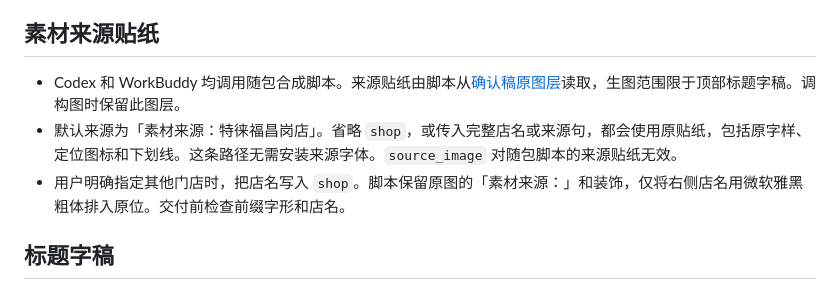
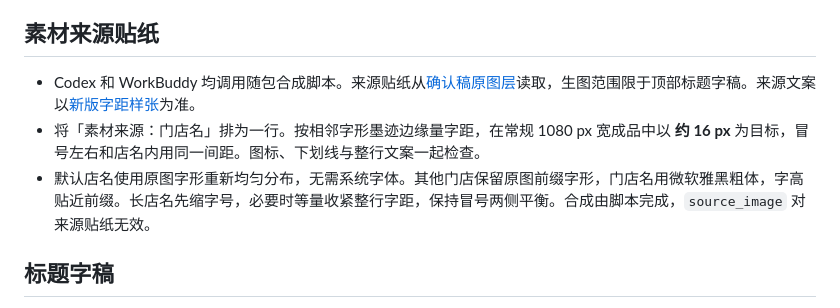
Before and after one commit to Valentina-Qiao/telaifu-coverC, a Markdown page: SKILL.md, the part around the change. GitHub-like rendering.

```diff
--- a/SKILL.md
+++ b/SKILL.md
@@ -23,9 +23,9 @@ description: 制作特徕福信息流 C 版封面。用户说“制作特徕福
 
 ## 素材来源贴纸
 
-- Codex 和 WorkBuddy 均调用随包合成脚本。来源贴纸由脚本从[确认稿原图层](assets/approved-source-badge.png)读取，生图范围限于顶部标题字稿。调构图时保留此图层。
-- 默认来源为「素材来源：特徕福昌岗店」。省略 `shop`，或传入完整店名或来源句，都会使用原贴纸，包括原字样、定位图标和下划线。这条路径无需安装来源字体。`source_image` 对随包脚本的来源贴纸无效。
-- 用户明确指定其他门店时，把店名写入 `shop`。脚本保留原图的「素材来源：」和装饰，仅将右侧店名用微软雅黑粗体排入原位。交付前检查前缀字形和店名。
+- Codex 和 WorkBuddy 均调用随包合成脚本。来源贴纸从[确认稿原图层](assets/approved-source-badge.png)读取，生图范围限于顶部标题字稿。来源文案以[新版字距样张](references/source-badge-spacing.png)为准。
+- 将「素材来源：门店名」排为一行。按相邻字形墨迹边缘量字距，在常规 1080 px 宽成品中以 **约 16 px** 为目标，冒号左右和店名内用同一间距。图标、下划线与整行文案一起检查。
+- 默认店名使用原图字形重新均匀分布，无需系统字体。其他门店保留原图前缀字形，门店名用微软雅黑粗体，字高贴近前缀。长店名先缩字号，必要时等量收紧整行字距，保持冒号两侧平衡。合成由脚本完成，`source_image` 对来源贴纸无效。
 
 ## 标题字稿
 
```
Also changed, not shown: README.md (+1 -1 lines), references/delivery-standard.md (+12 -1 lines), references/source-badge-spacing.png (added), 1 other file.
